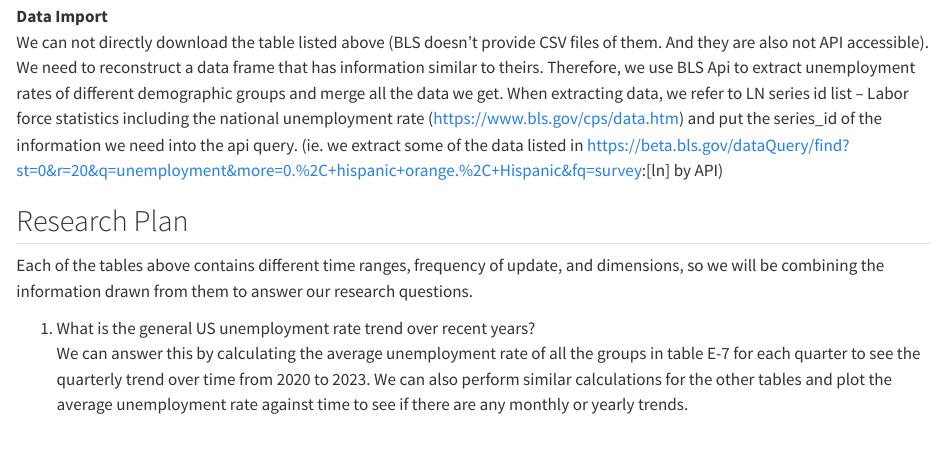
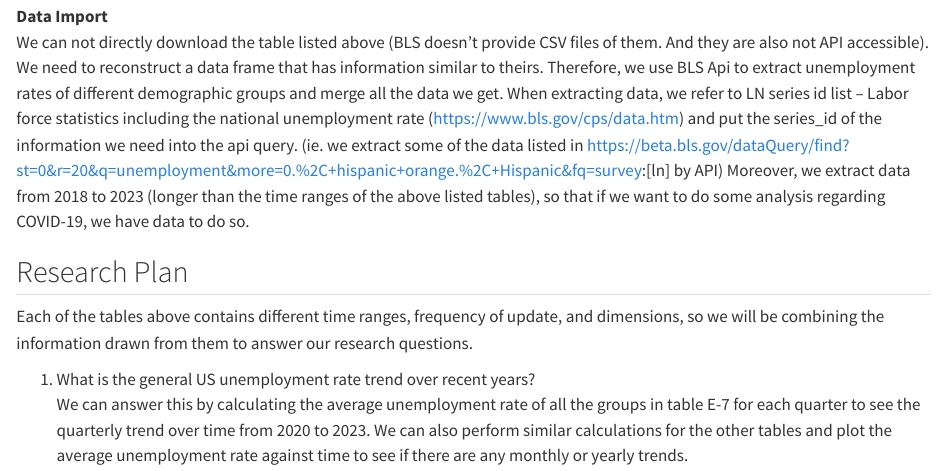
Before and after one commit to laurie-gao/US-unemployment, a Quarto document (data.qmd): the page in a window 1100 px wide, from 480 px down. Rendered offline with R 4.5, knitr and Pandoc in place of Quarto, with nearby package versions; some code elsewhere in the file could not run offline; long lines of code are wrapped.

Commit message:
Update data.qmd

```diff
--- a/data.qmd
+++ b/data.qmd
@@ -16,7 +16,7 @@ All of the unemployment rate data will be from the US Bureau of Labor Statistics
   + Dimensions: month, sex, marital status, race, Hispanic or Latino ethnicity, age group
 
 **Data Import** \
-We can not directly download the table listed above (BLS doesn't provide CSV files of them. And they are also not API accessible). We need to reconstruct a data frame that has information similar to theirs. Therefore, we use BLS Api to extract unemployment rates of different demographic groups and merge all the data we get. When extracting data, we refer to LN series id list – Labor force statistics including the national unemployment rate (https://www.bls.gov/cps/data.htm) and put the series_id of the information we need into the api query. (ie. we extract some of the data listed in https://beta.bls.gov/dataQuery/find?st=0&r=20&q=unemployment&more=0.%2C+hispanic+orange.%2C+Hispanic&fq=survey:[ln] by API)
+We can not directly download the table listed above (BLS doesn't provide CSV files of them. And they are also not API accessible). We need to reconstruct a data frame that has information similar to theirs. Therefore, we use BLS Api to extract unemployment rates of different demographic groups and merge all the data we get. When extracting data, we refer to LN series id list – Labor force statistics including the national unemployment rate (https://www.bls.gov/cps/data.htm) and put the series_id of the information we need into the api query. (ie. we extract some of the data listed in https://beta.bls.gov/dataQuery/find?st=0&r=20&q=unemployment&more=0.%2C+hispanic+orange.%2C+Hispanic&fq=survey:[ln] by API) Moreover, we extract data from 2018 to 2023 (longer than the time ranges of the above listed tables), so that if we want to do some analysis regarding COVID-19, we have data to do so.
 
 ## Research Plan
 Each of the tables above contains different time ranges, frequency of update, and dimensions, so we will be combining the information drawn from them to answer our research questions.
```
